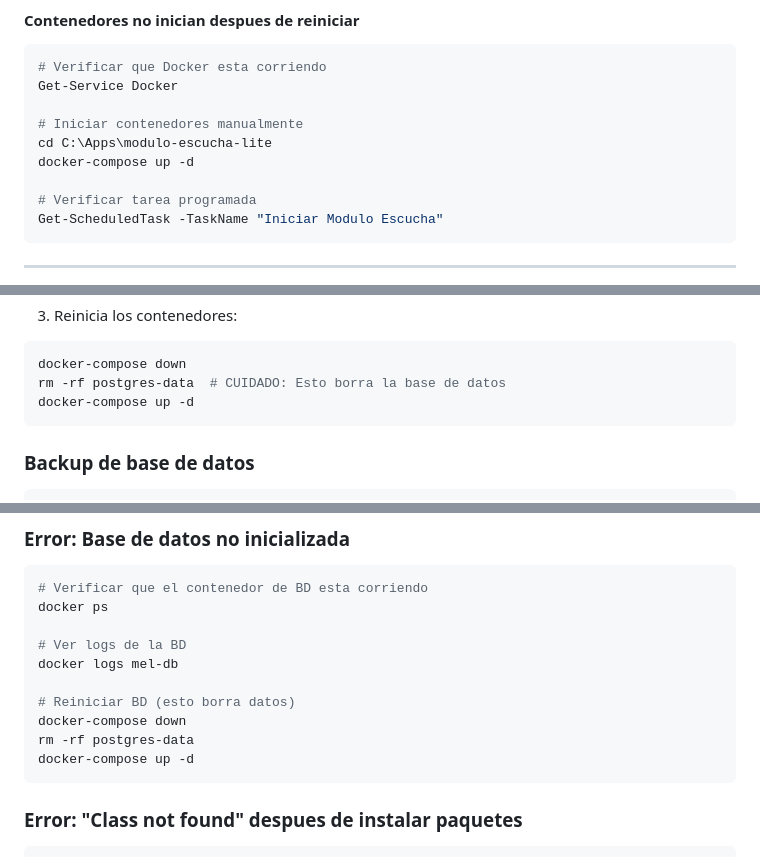
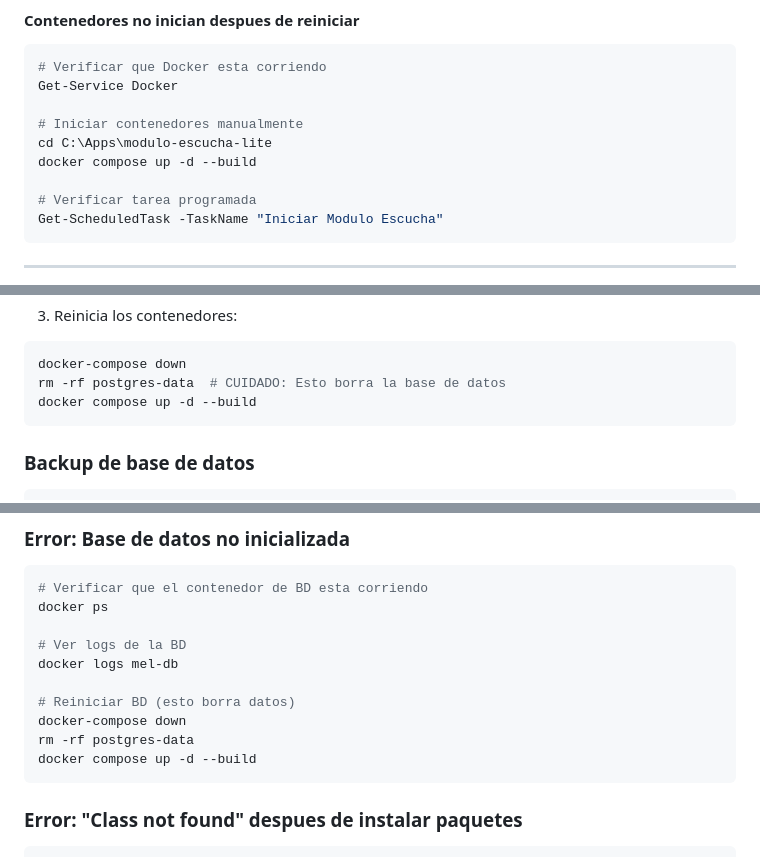
Before and after one commit to xlego6/modulo-escucha-l, a Markdown page: instalacion.md, 3 parts joined by grey strips. Rendered like a GitHub page.

````diff
--- a/instalacion.md
+++ b/instalacion.md
@@ -650,7 +650,7 @@ Get-Service Docker
 
 # Iniciar contenedores manualmente
 cd C:\Apps\modulo-escucha-lite
-docker-compose up -d
+docker compose up -d --build
 
 # Verificar tarea programada
 Get-ScheduledTask -TaskName "Iniciar Modulo Escucha"
@@ -813,7 +813,7 @@ DB_PASSWORD=nueva_password
 ```bash
 docker-compose down
 rm -rf postgres-data  # CUIDADO: Esto borra la base de datos
-docker-compose up -d
+docker compose up -d --build
 ```
 
 ### Backup de base de datos
@@ -883,7 +883,7 @@ docker logs mel-db
 # Reiniciar BD (esto borra datos)
 docker-compose down
 rm -rf postgres-data
-docker-compose up -d
+docker compose up -d --build
 ```
 
 ### Error: "Class not found" despues de instalar paquetes
````
Also changed, not shown: other parts of instalacion.md (+6 -6 lines).
